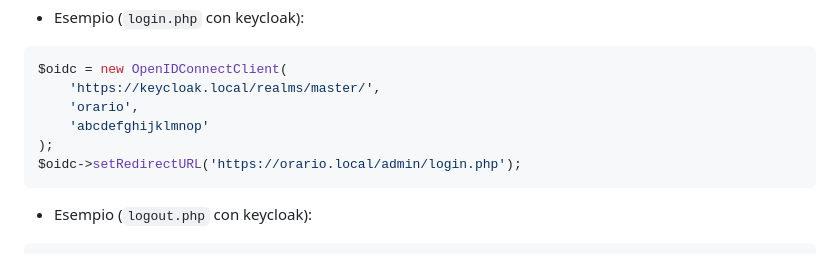
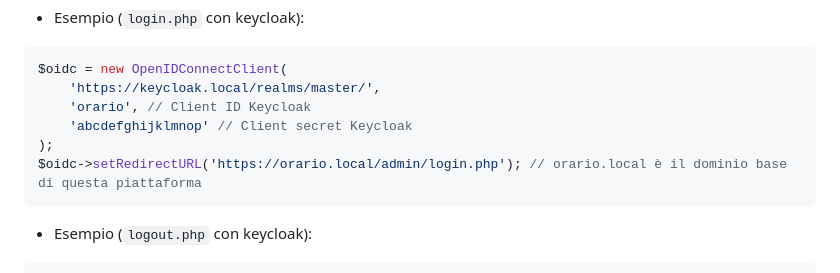
Before and after one commit to theitaliandeveloper/orario, a Markdown page: README.md, the part around the change. Rendered like a GitHub page.

````diff
--- a/README.md
+++ b/README.md
@@ -62,10 +62,10 @@ $pass = "password123";
 ```php
 $oidc = new OpenIDConnectClient(
     'https://keycloak.local/realms/master/',
-    'orario',
-    'abcdefghijklmnop'
+    'orario', // Client ID Keycloak
+    'abcdefghijklmnop' // Client secret Keycloak
 );
-$oidc->setRedirectURL('https://orario.local/admin/login.php');
+$oidc->setRedirectURL('https://orario.local/admin/login.php'); // orario.local è il dominio base di questa piattaforma
 ```
 - Esempio (``logout.php`` con keycloak):
 ```php
````
